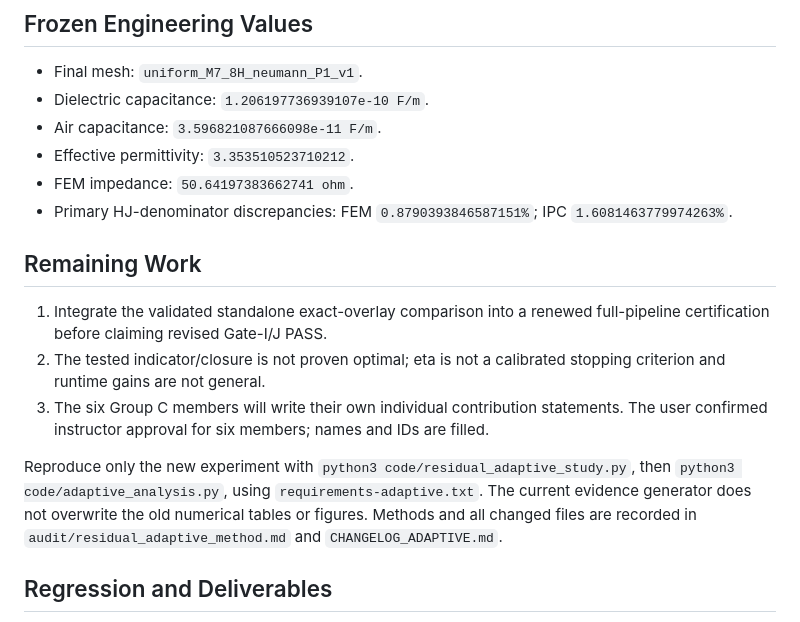
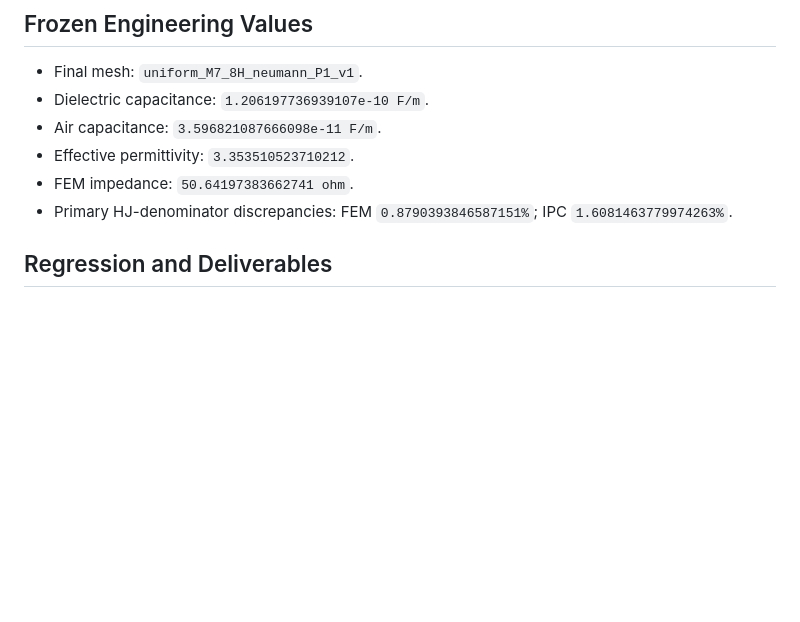
Before and after one commit to Shuoran0420/MTH321_Project2, a Markdown page: PROJECT_STATUS.md, the part around the change. GitHub-like rendering; blank space fills up the shorter version.

Commit message:
Remove remaining work section from project status
Removed remaining work section and updated regression and deliverables.

```diff
--- a/PROJECT_STATUS.md
+++ b/PROJECT_STATUS.md
@@ -41,13 +41,6 @@ Overall technical certification: NOT YET COMPLETE for a newly integrated end-to-
 - FEM impedance: `50.64197383662741 ohm`.
 - Primary HJ-denominator discrepancies: FEM `0.8790393846587151%`; IPC `1.6081463779974263%`.
 
-## Remaining Work
-
-1. Integrate the validated standalone exact-overlay comparison into a renewed full-pipeline certification before claiming revised Gate-I/J PASS.
-2. The tested indicator/closure is not proven optimal; eta is not a calibrated stopping criterion and runtime gains are not general.
-3. The six Group C members will write their own individual contribution statements. The user confirmed instructor approval for six members; names and IDs are filled.
-
-Reproduce only the new experiment with `python3 code/residual_adaptive_study.py`, then `python3 code/adaptive_analysis.py`, using `requirements-adaptive.txt`. The current evidence generator does not overwrite the old numerical tables or figures. Methods and all changed files are recorded in `audit/residual_adaptive_method.md` and `CHANGELOG_ADAPTIVE.md`.
 
 ## Regression and Deliverables
 
```
